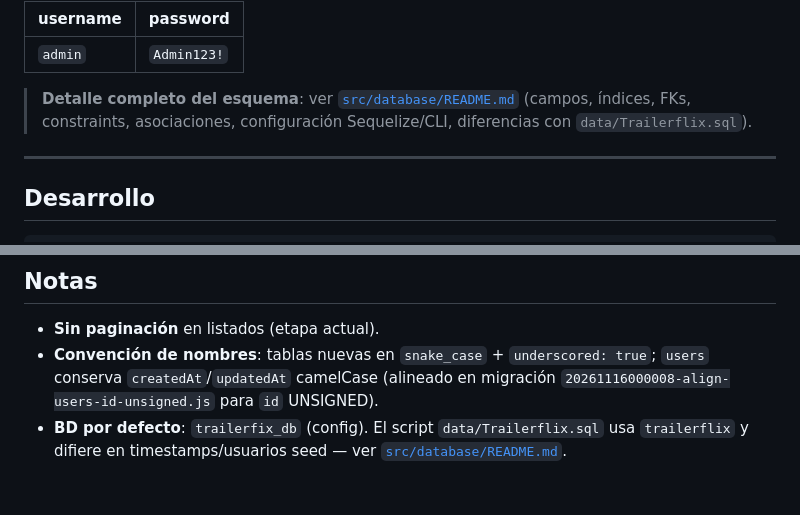
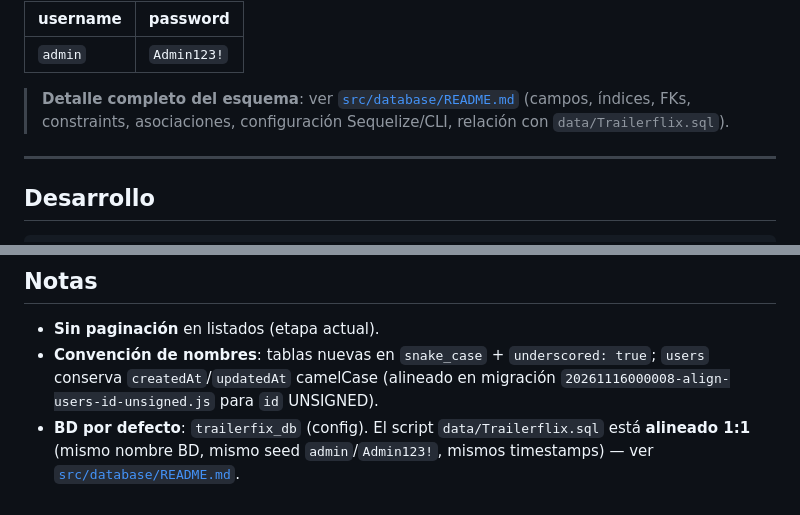
Before and after one commit to PabloKazalukian/trailerfix, a Markdown page: trailerfix-api/README.md, 2 parts joined by grey strips. Drawn GitHub-style.

```diff
--- a/trailerfix-api/README.md
+++ b/trailerfix-api/README.md
@@ -70,7 +70,7 @@ El seeder crea el usuario demo:
 | -------- | ----------- |
 | `admin`  | `Admin123!` |
 
-> **Detalle completo del esquema**: ver [`src/database/README.md`](src/database/README.md) (campos, índices, FKs, constraints, asociaciones, configuración Sequelize/CLI, diferencias con `data/Trailerflix.sql`).
+> **Detalle completo del esquema**: ver [`src/database/README.md`](src/database/README.md) (campos, índices, FKs, constraints, asociaciones, configuración Sequelize/CLI, relación con `data/Trailerflix.sql`).
 
 ---
 
@@ -525,4 +525,4 @@ src/
 
 - **Sin paginación** en listados (etapa actual).
 - **Convención de nombres**: tablas nuevas en `snake_case` + `underscored: true`; `users` conserva `createdAt`/`updatedAt` camelCase (alineado en migración `20261116000008-align-users-id-unsigned.js` para `id` UNSIGNED).
-- **BD por defecto**: `trailerfix_db` (config). El script `data/Trailerflix.sql` usa `trailerflix` y difiere en timestamps/usuarios seed — ver [`src/database/README.md`](src/database/README.md#diferencias-con-datatrailerflixsql).
+- **BD por defecto**: `trailerfix_db` (config). El script `data/Trailerflix.sql` está **alineado 1:1** (mismo nombre BD, mismo seed `admin`/`Admin123!`, mismos timestamps) — ver [`src/database/README.md`](src/database/README.md#relación-con-datatrailerflixsql).
```
Also changed, not shown: README.md (+31 -14 lines), data/trailerfix.png (added), 3 other files.
